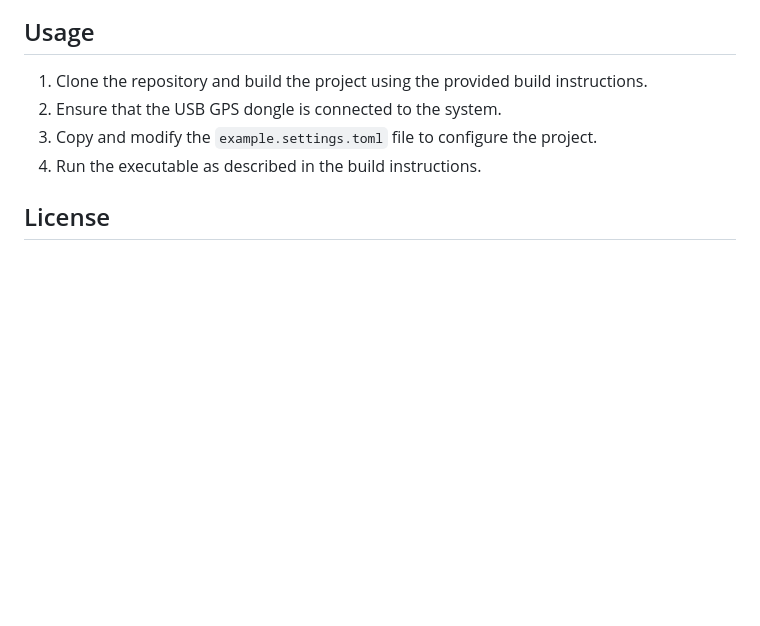
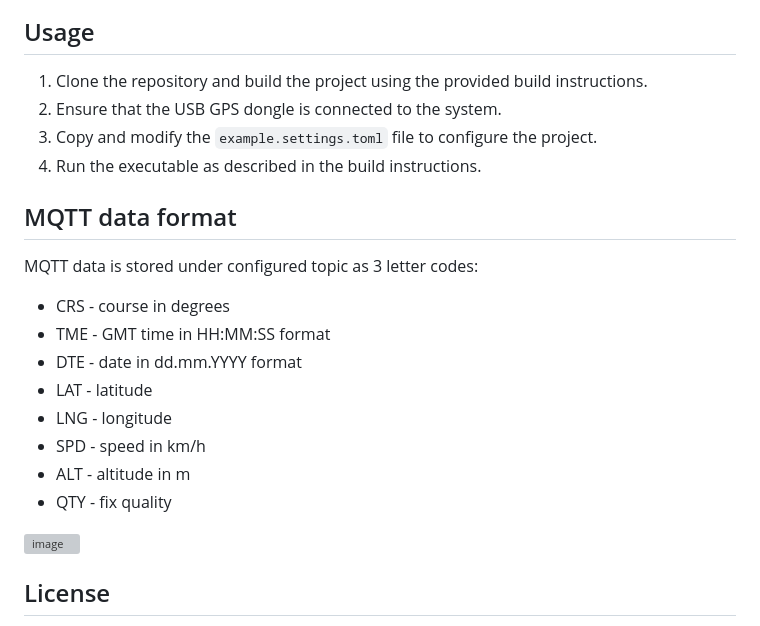
Before and after one commit to askrejans/gps-to-mqtt, a Markdown page: README.md, the part around the change. GitHub-like rendering; blank space fills up the shorter version; grey boxes are pictures that could not be loaded.

```diff
--- a/README.md
+++ b/README.md
@@ -83,6 +83,22 @@ Copy and modify the `example.settings.toml` file to configure the project. Ensur
 3. Copy and modify the `example.settings.toml` file to configure the project.
 4. Run the executable as described in the build instructions.
 
+## MQTT data format
+
+MQTT data is stored under configured topic as 3 letter codes:
+
+- CRS - course in degrees
+- TME - GMT time in HH:MM:SS format
+- DTE - date in dd.mm.YYYY format
+- LAT - latitude
+- LNG - longitude
+- SPD - speed in km/h
+- ALT - altitude in m
+- QTY - fix quality
+
+![image](https://github.com/askrejans/gps-to-mqtt/assets/1042303/37bf6b97-259f-4e90-bbb2-71de8d6aeef1)
+
+
 ## License
 
 This project is licensed under the [MIT License](LICENSE). Feel free to use, modify, and distribute the code as per the license terms.
```
